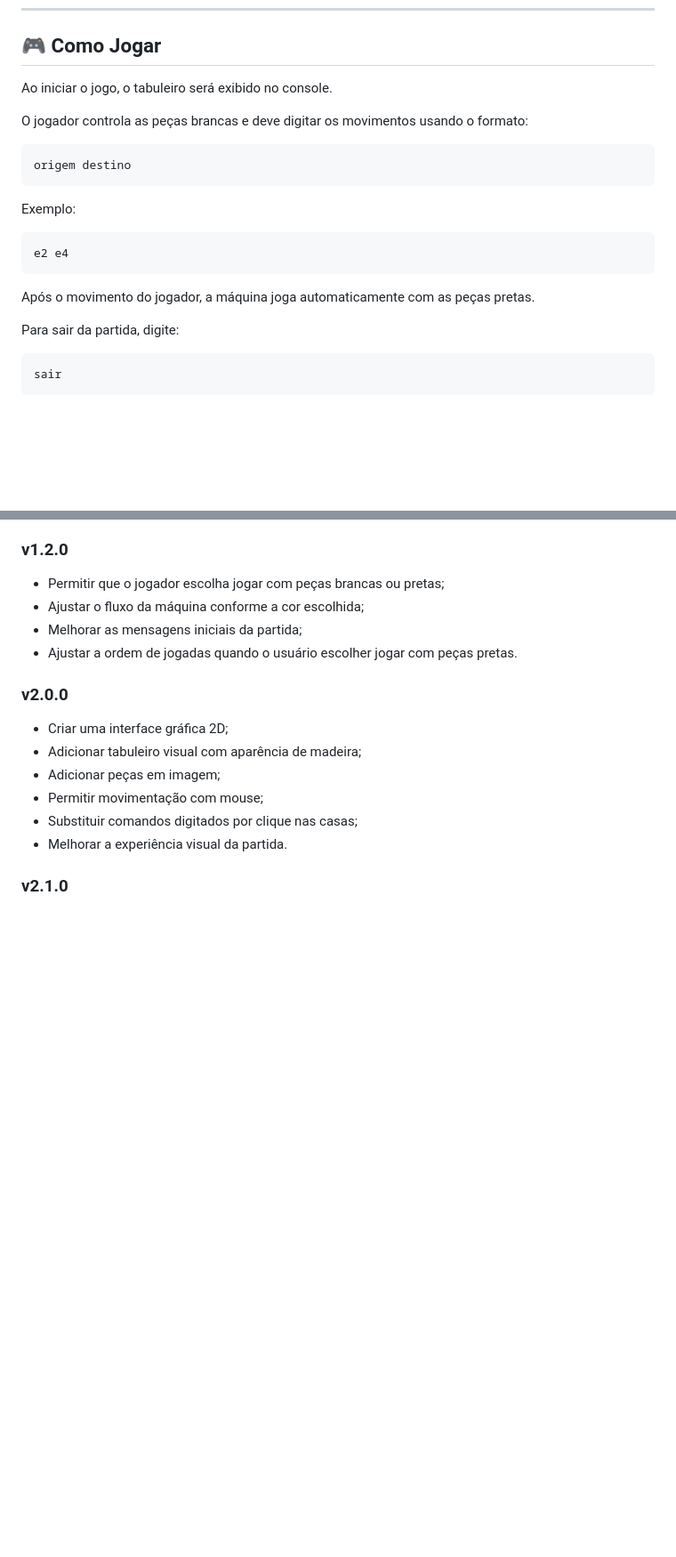
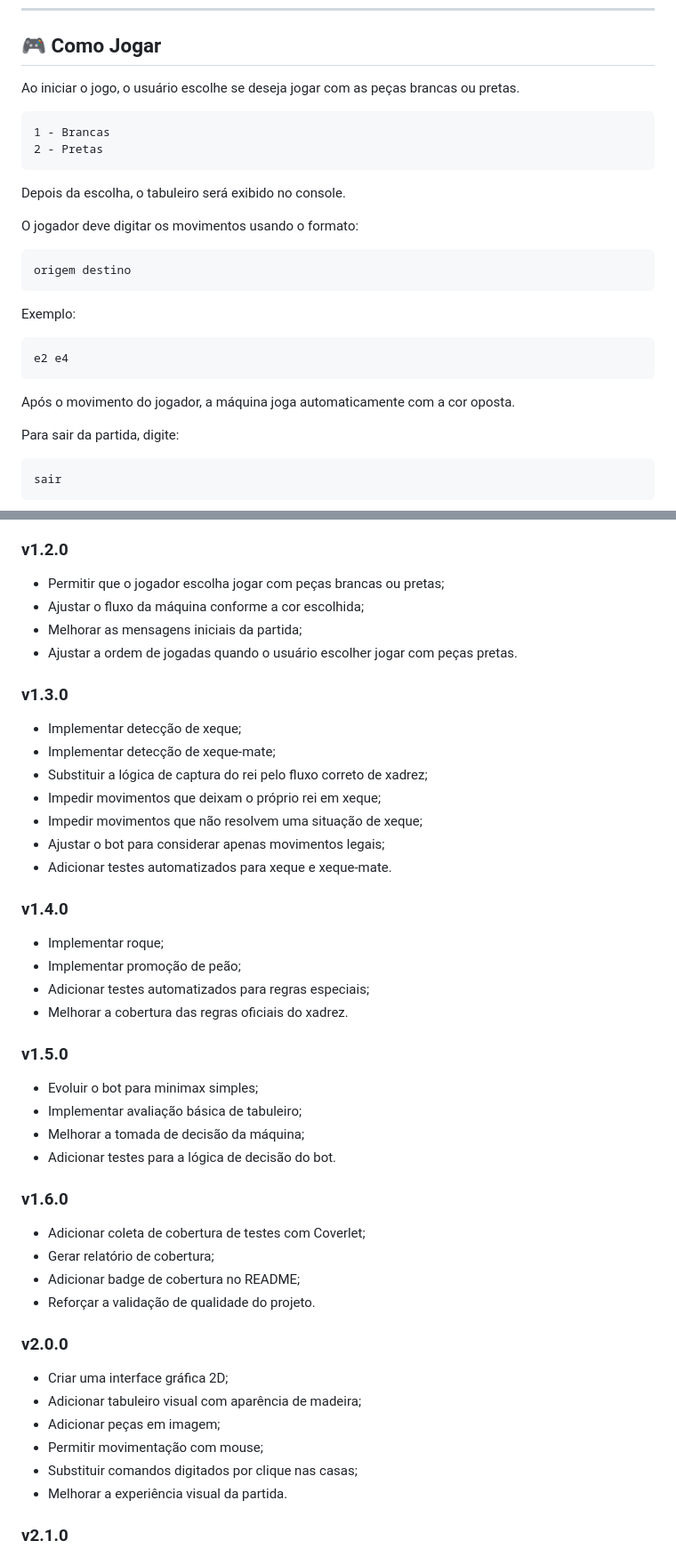
Before and after one commit to felipe-frc/chesssharp, a Markdown page: README.md, 2 parts joined by grey strips. Shown at 89% size. Drawn GitHub-style; blank space fills up the shorter version.

````diff
--- a/README.md
+++ b/README.md
@@ -220,9 +240,16 @@ dotnet run --project ChessSharp
 
 ## 🎮 Como Jogar
 
-Ao iniciar o jogo, o tabuleiro será exibido no console.
+Ao iniciar o jogo, o usuário escolhe se deseja jogar com as peças brancas ou pretas.
 
-O jogador controla as peças brancas e deve digitar os movimentos usando o formato:
+```txt
+1 - Brancas
+2 - Pretas
+```
+
+Depois da escolha, o tabuleiro será exibido no console.
+
+O jogador deve digitar os movimentos usando o formato:
 
 ```txt
 origem destino
@@ -234,7 +261,7 @@ Exemplo:
 e2 e4
 ```
 
-Após o movimento do jogador, a máquina joga automaticamente com as peças pretas.
+Após o movimento do jogador, a máquina joga automaticamente com a cor oposta.
 
 Para sair da partida, digite:
 
@@ -310,6 +342,37 @@ O workflow executa:
 - Melhorar as mensagens iniciais da partida;
 - Ajustar a ordem de jogadas quando o usuário escolher jogar com peças pretas.
 
+### v1.3.0
+
+- Implementar detecção de xeque;
+- Implementar detecção de xeque-mate;
+- Substituir a lógica de captura do rei pelo fluxo correto de xadrez;
+- Impedir movimentos que deixam o próprio rei em xeque;
+- Impedir movimentos que não resolvem uma situação de xeque;
+- Ajustar o bot para considerar apenas movimentos legais;
+- Adicionar testes automatizados para xeque e xeque-mate.
+
+### v1.4.0
+
+- Implementar roque;
+- Implementar promoção de peão;
+- Adicionar testes automatizados para regras especiais;
+- Melhorar a cobertura das regras oficiais do xadrez.
+
+### v1.5.0
+
+- Evoluir o bot para minimax simples;
+- Implementar avaliação básica de tabuleiro;
+- Melhorar a tomada de decisão da máquina;
+- Adicionar testes para a lógica de decisão do bot.
+
+### v1.6.0
+
+- Adicionar coleta de cobertura de testes com Coverlet;
+- Gerar relatório de cobertura;
+- Adicionar badge de cobertura no README;
+- Reforçar a validação de qualidade do projeto.
+
 ### v2.0.0
 
 - Criar uma interface gráfica 2D;
````
Also changed, not shown: other parts of README.md (+48 -15 lines).
